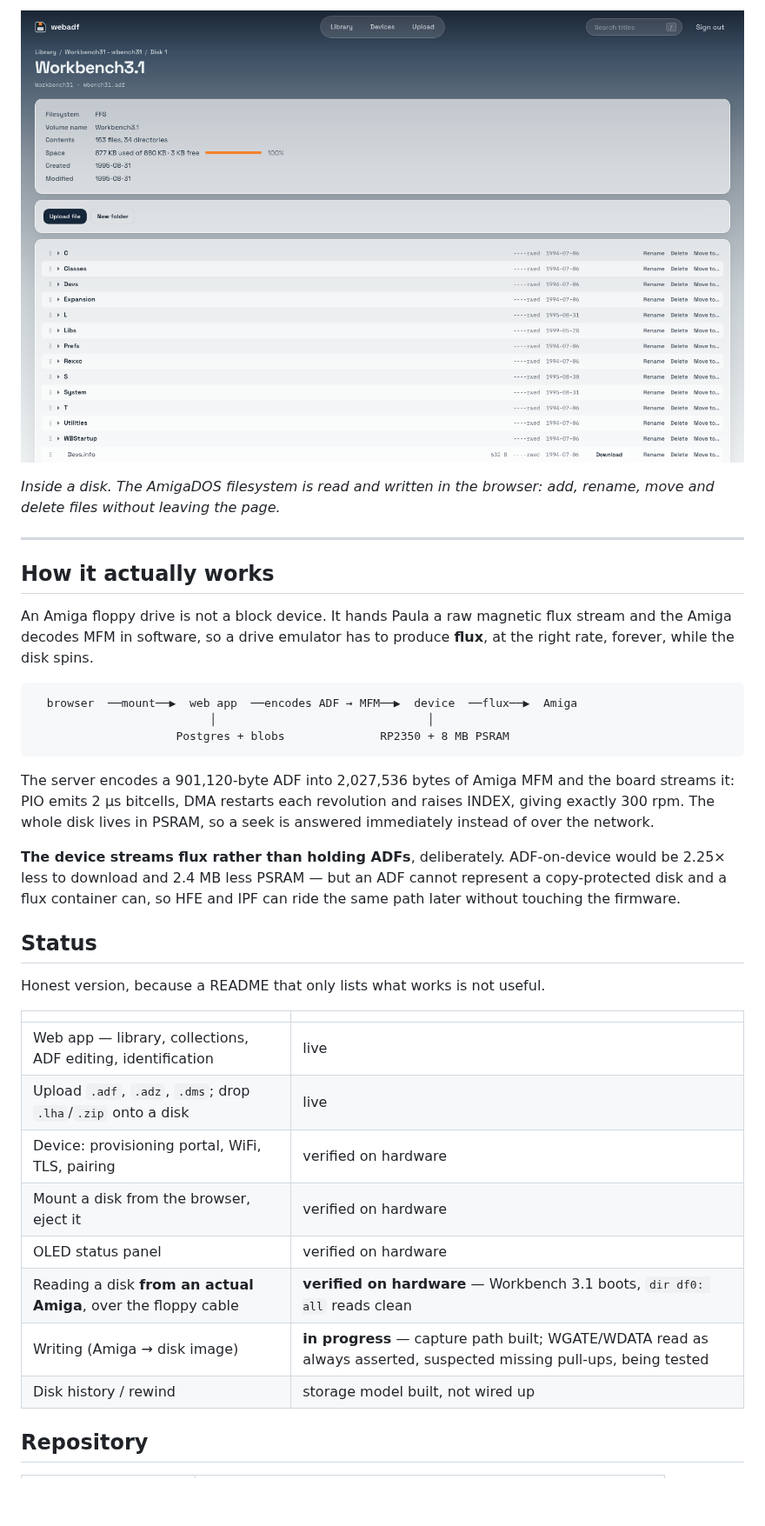
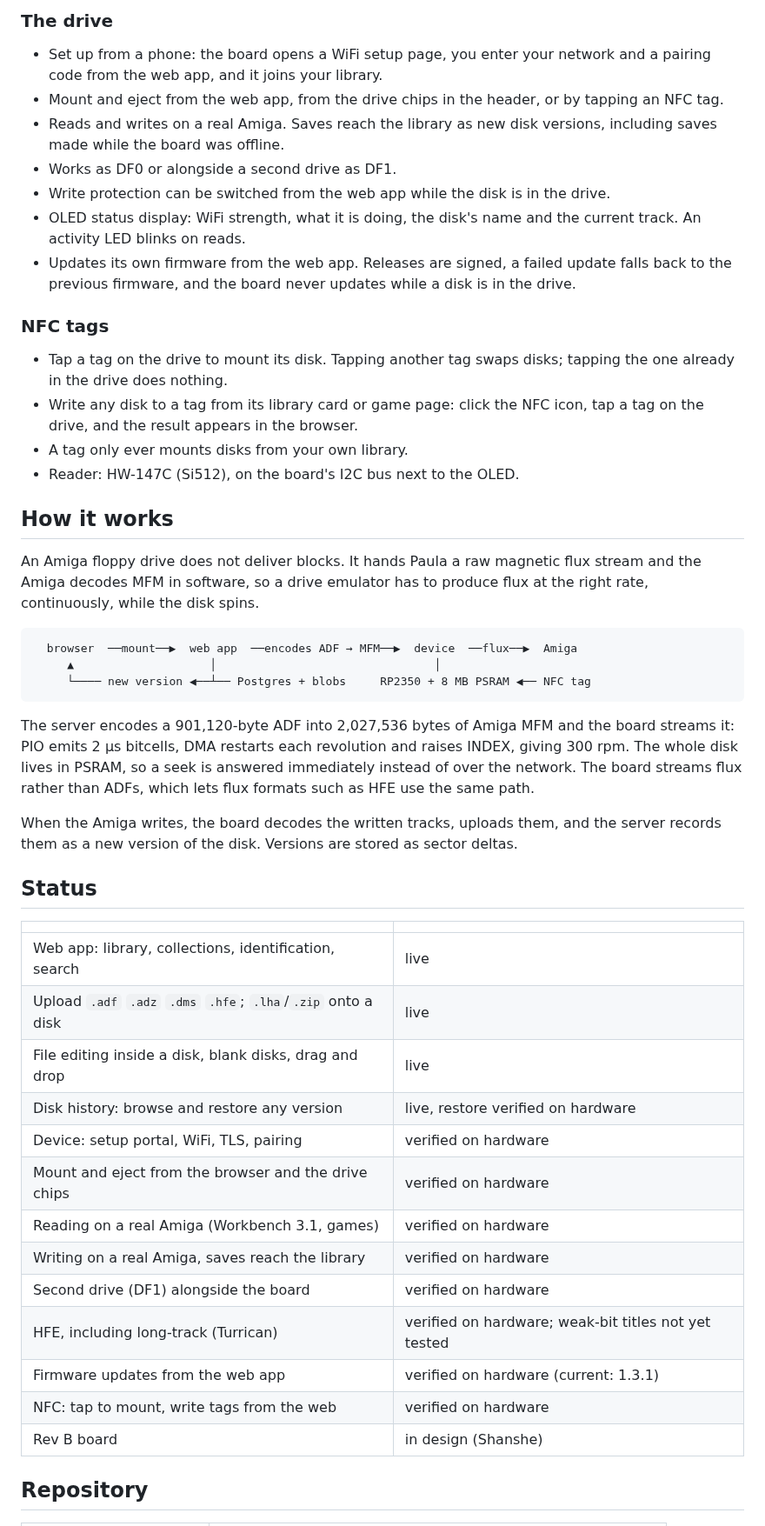
Before and after one commit to stefanskotte/webadf, a Markdown page: README.md, the part around one of its changes. Shown at 87% size. GitHub-like rendering; blank space fills up the shorter version.

````diff
--- a/README.md
+++ b/README.md
@@ -36,47 +47,68 @@ to the board.*
 
-![Browsing inside a Workbench 3.1 disk: filesystem, volume name, space used, and the directory tree with rename, delete and move actions](docs/screenshots/disk-files.png)
+### The drive
 
-*Inside a disk. The AmigaDOS filesystem is read and written in the browser:
-add, rename, move and delete files without leaving the page.*
+- Set up from a phone: the board opens a WiFi setup page, you enter your network and
+  a pairing code from the web app, and it joins your library.
+- Mount and eject from the web app, from the drive chips in the header, or by
+  tapping an NFC tag.
+- Reads and writes on a real Amiga. Saves reach the library as new disk versions,
+  including saves made while the board was offline.
+- Works as DF0 or alongside a second drive as DF1.
+- Write protection can be switched from the web app while the disk is in the drive.
+- OLED status display: WiFi strength, what it is doing, the disk's name and the
+  current track. An activity LED blinks on reads.
+- Updates its own firmware from the web app. Releases are signed, a failed update
+  falls back to the previous firmware, and the board never updates while a disk is
+  in the drive.
 
----
+### NFC tags
 
-## How it actually works
+- Tap a tag on the drive to mount its disk. Tapping another tag swaps disks; tapping
+  the one already in the drive does nothing.
+- Write any disk to a tag from its library card or game page: click the NFC icon,
+  tap a tag on the drive, and the result appears in the browser.
+- A tag only ever mounts disks from your own library.
+- Reader: HW-147C (Si512), on the board's I2C bus next to the OLED.
 
-An Amiga floppy drive is not a block device. It hands Paula a raw magnetic flux
-stream and the Amiga decodes MFM in software, so a drive emulator has to produce
-**flux**, at the right rate, forever, while the disk spins.
+## How it works
+
+An Amiga floppy drive does not deliver blocks. It hands Paula a raw magnetic flux
+stream and the Amiga decodes MFM in software, so a drive emulator has to produce flux
+at the right rate, continuously, while the disk spins.
 
 ```
   browser  ──mount──▶  web app  ──encodes ADF → MFM──▶  device  ──flux──▶  Amiga
-                          │                               │
-                     Postgres + blobs              RP2350 + 8 MB PSRAM
+     ▲                    │                                │
+     └──── new version ◀──┴── Postgres + blobs     RP2350 + 8 MB PSRAM ◀── NFC tag
 ```
 
-The server encodes a 901,120-byte ADF into 2,027,536 bytes of Amiga MFM and the
-board streams it: PIO emits 2 µs bitcells, DMA restarts each revolution and
-raises INDEX, giving exactly 300 rpm. The whole disk lives in PSRAM, so a seek is
-answered immediately instead of over the network.
+The server encodes a 901,120-byte ADF into 2,027,536 bytes of Amiga MFM and the board
+streams it: PIO emits 2 µs bitcells, DMA restarts each revolution and raises INDEX,
+giving 300 rpm. The whole disk lives in PSRAM, so a seek is answered immediately
+instead of over the network. The board streams flux rather than ADFs, which lets
+flux formats such as HFE use the same path.
 
-**The device streams flux rather than holding ADFs**, deliberately. ADF-on-device
-would be 2.25× less to download and 2.4 MB less PSRAM — but an ADF cannot
-represent a copy-protected disk and a flux container can, so HFE and IPF can ride
-the same path later without touching the firmware.
+When the Amiga writes, the board decodes the written tracks, uploads them, and the
+server records them as a new version of the disk. Versions are stored as sector
+deltas.
 
 ## Status
 
-Honest version, because a README that only lists what works is not useful.
-
 | | |
 |---|---|
-| Web app — library, collections, ADF editing, identification | live |
-| Upload `.adf`, `.adz`, `.dms`; drop `.lha`/`.zip` onto a disk | live |
-| Device: provisioning portal, WiFi, TLS, pairing | verified on hardware |
-| Mount a disk from the browser, eject it | verified on hardware |
-| OLED status panel | verified on hardware |
-| Reading a disk **from an actual Amiga**, over the floppy cable | **verified on hardware** — Workbench 3.1 boots, `dir df0: all` reads clean |
-| Writing (Amiga → disk image) | **in progress** — capture path built; WGATE/WDATA read as always asserted, suspected missing pull-ups, being tested |
-| Disk history / rewind | storage model built, not wired up |
+| Web app: library, collections, identification, search | live |
+| Upload `.adf` `.adz` `.dms` `.hfe`; `.lha`/`.zip` onto a disk | live |
+| File editing inside a disk, blank disks, drag and drop | live |
+| Disk history: browse and restore any version | live, restore verified on hardware |
+| Device: setup portal, WiFi, TLS, pairing | verified on hardware |
+| Mount and eject from the browser and the drive chips | verified on hardware |
+| Reading on a real Amiga (Workbench 3.1, games) | verified on hardware |
+| Writing on a real Amiga, saves reach the library | verified on hardware |
+| Second drive (DF1) alongside the board | verified on hardware |
+| HFE, including long-track (Turrican) | verified on hardware; weak-bit titles not yet tested |
+| Firmware updates from the web app | verified on hardware (current: 1.3.1) |
+| NFC: tap to mount, write tags from the web | verified on hardware |
+| Rev B board | in design (Shanshe) |
 
 ## Repository
 
````
Also changed, not shown: other parts of README.md (+56 -49 lines), docs/screenshots/board-rev-b.png (added).
